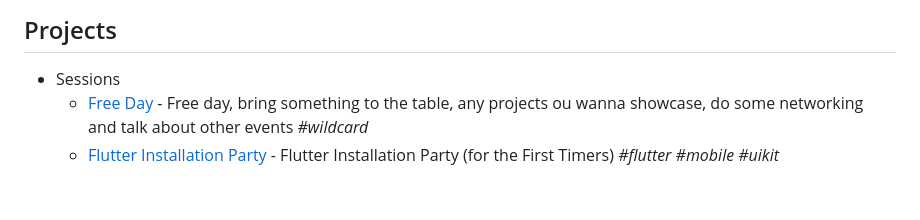
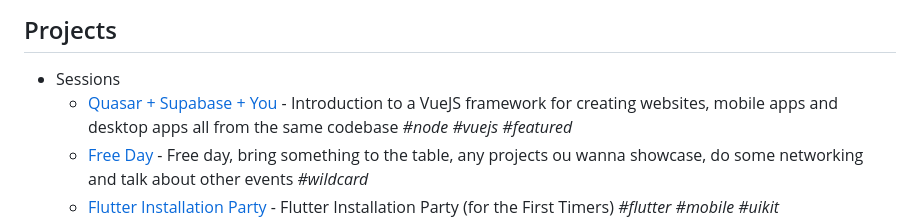
Before and after one commit to onelikeandidie/meetballs.org, a Markdown page: README.md, the part around the change. GitHub-like rendering; blank space fills up the shorter version.

Commit message:
Updated: README with next meetup info

```diff
--- a/README.md
+++ b/README.md
@@ -56,6 +56,8 @@ with the project added to the list in the above format.
 ## Projects
 
 - Sessions
+  - [Quasar + Supabase + You](https://fb.me/e/3jkI9ydYI) - Introduction to a VueJS framework for creating websites, mobile apps and desktop apps
+    all from the same codebase _#node_ _#vuejs_ _#featured_
   - [Free Day](https://fb.me/e/3t1jLwT6V) - Free day, bring something to the table, any projects ou wanna showcase, do some networking and talk about other events
     _#wildcard_
   - [Flutter Installation Party](https://www.facebook.com/events/451186503902037/) - Flutter Installation Party (for the First Timers) _#flutter_ _#mobile_ _#uikit_
```
